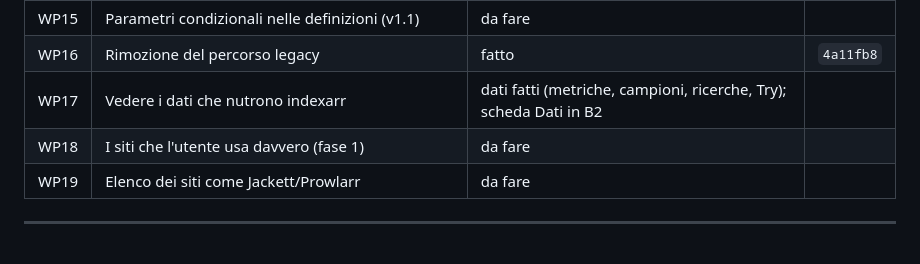
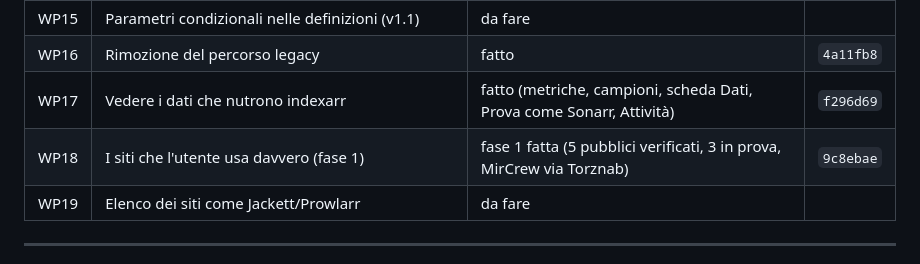
Before and after one commit to buzzqw/indexarr, a Markdown page: docs/NEXT-STEPS.md, the part around the change. Rendered like a GitHub page.

Commit message:
Record WP17 and WP18 phase 1 commit hashes

```diff
--- a/docs/NEXT-STEPS.md
+++ b/docs/NEXT-STEPS.md
@@ -159,8 +159,8 @@ codice legacy: inutile riprogettare schermate destinate a sparire.
 | WP-R | Correzioni dalla revisione del checkpoint | fatto (punto 5 annullato) | `b0abb6c` |
 | WP15 | Parametri condizionali nelle definizioni (v1.1) | da fare | |
 | WP16 | Rimozione del percorso legacy | fatto | `4a11fb8` |
-| WP17 | Vedere i dati che nutrono indexarr | dati fatti (metriche, campioni, ricerche, Try); scheda Dati in B2 | |
-| WP18 | I siti che l'utente usa davvero (fase 1) | da fare | |
+| WP17 | Vedere i dati che nutrono indexarr | fatto (metriche, campioni, scheda Dati, Prova come Sonarr, Attività) | `f296d69` |
+| WP18 | I siti che l'utente usa davvero (fase 1) | fase 1 fatta (5 pubblici verificati, 3 in prova, MirCrew via Torznab) | `9c8ebae` |
 | WP19 | Elenco dei siti come Jackett/Prowlarr | da fare | |
 
 ---
```
